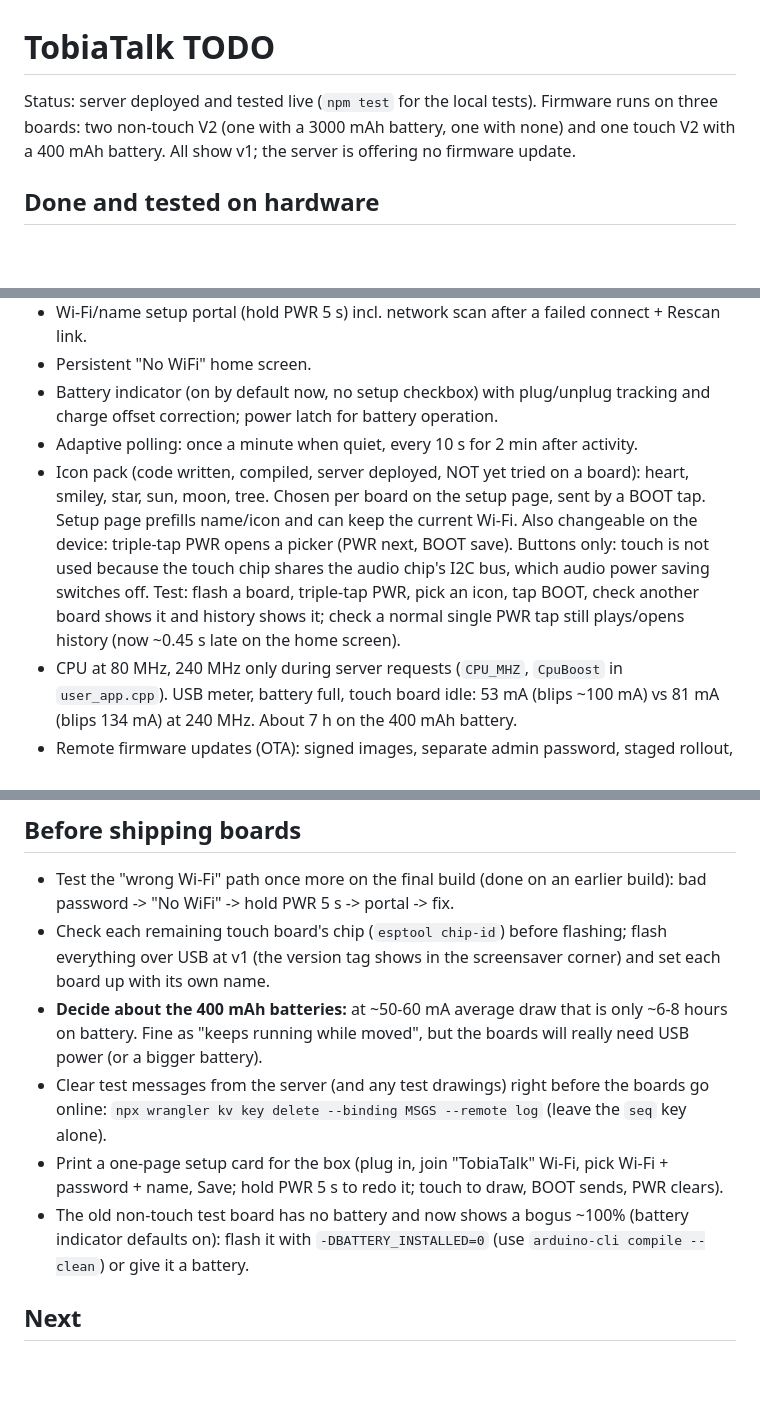
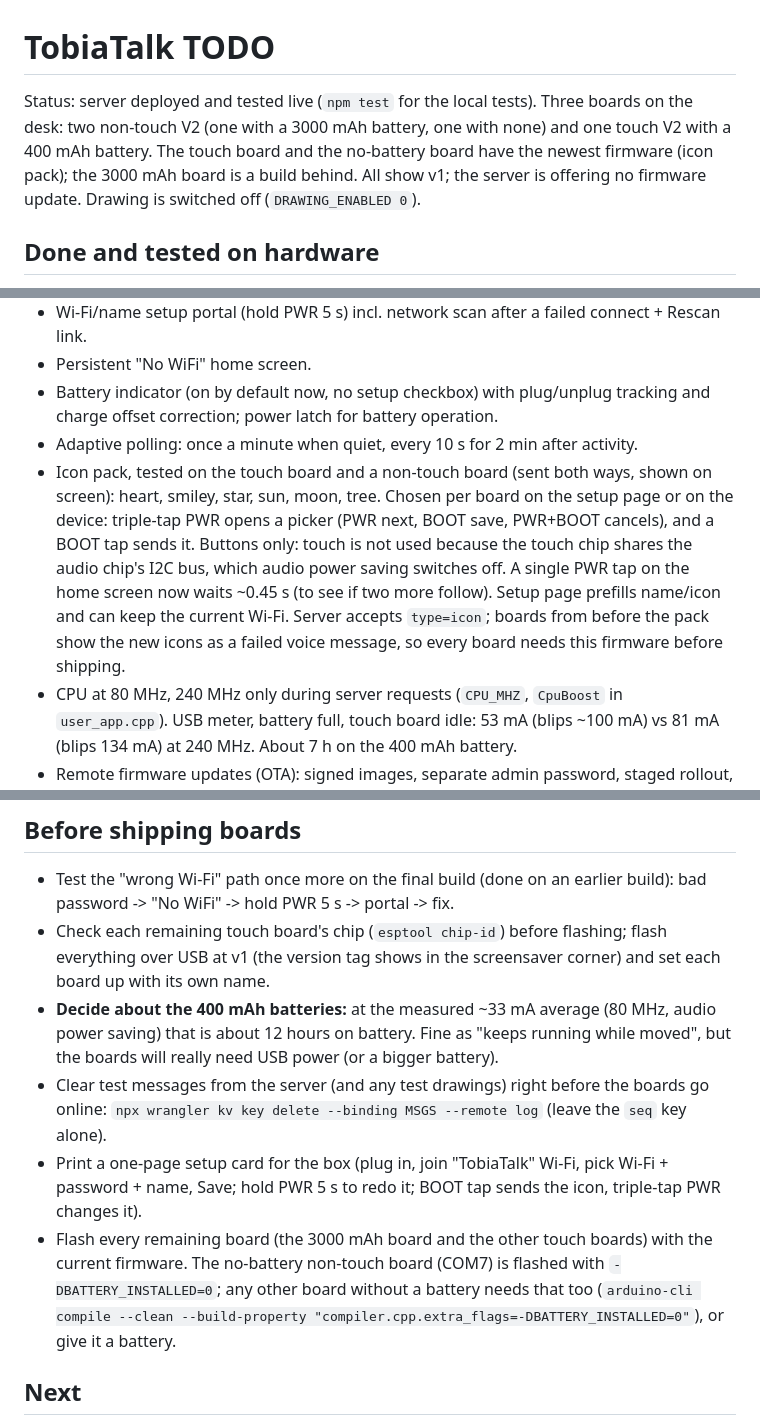
Before and after one commit to djtobia/TobiaTalkDevice, a Markdown page: TODO.md, 3 parts joined by grey strips. Drawn GitHub-style; blank space fills up the shorter version.

Commit message:
TODO: icon pack tested on hardware, battery numbers, shipping steps
Co-Authored-By: Claude Sonnet 5.5 <noreply@anthropic.com>

```diff
--- a/TODO.md
+++ b/TODO.md
@@ -1,8 +1,9 @@
 # TobiaTalk TODO
 
-Status: server deployed and tested live (`npm test` for the local tests). Firmware runs on three boards: two
-non-touch V2 (one with a 3000 mAh battery, one with none) and one touch V2 with a 400 mAh battery. All show v1; the
-server is offering no firmware update.
+Status: server deployed and tested live (`npm test` for the local tests). Three boards on the desk: two non-touch V2
+(one with a 3000 mAh battery, one with none) and one touch V2 with a 400 mAh battery. The touch board and the no-battery
+board have the newest firmware (icon pack); the 3000 mAh board is a build behind. All show v1; the server is offering no
+firmware update. Drawing is switched off (`DRAWING_ENABLED 0`).
 
 ## Done and tested on hardware
 - Voice messages, hearts, **drawings** (touch boards draw; every board receives and views them), envelope/heart icons,
@@ -14,12 +15,12 @@ server is offering no firmware update.
 - Battery indicator (on by default now, no setup checkbox) with plug/unplug tracking and charge offset correction;
   power latch for battery operation.
 - Adaptive polling: once a minute when quiet, every 10 s for 2 min after activity.
-- Icon pack (code written, compiled, server deployed, NOT yet tried on a board): heart, smiley, star, sun, moon, tree.
-  Chosen per board on the setup page, sent by a BOOT tap. Setup page prefills name/icon and can keep the current Wi-Fi.
-  Also changeable on the device: triple-tap PWR opens a picker (PWR next, BOOT save). Buttons only: touch is not used
-  because the touch chip shares the audio chip's I2C bus, which audio power saving switches off.
-  Test: flash a board, triple-tap PWR, pick an icon, tap BOOT, check another board shows it and history shows it;
-  check a normal single PWR tap still plays/opens history (now ~0.45 s late on the home screen).
+- Icon pack, tested on the touch board and a non-touch board (sent both ways, shown on screen): heart, smiley, star, sun,
+  moon, tree. Chosen per board on the setup page or on the device: triple-tap PWR opens a picker (PWR next, BOOT save,
+  PWR+BOOT cancels), and a BOOT tap sends it. Buttons only: touch is not used because the touch chip shares the audio
+  chip's I2C bus, which audio power saving switches off. A single PWR tap on the home screen now waits ~0.45 s (to see if
+  two more follow). Setup page prefills name/icon and can keep the current Wi-Fi. Server accepts `type=icon`; boards from
+  before the pack show the new icons as a failed voice message, so every board needs this firmware before shipping.
 - CPU at 80 MHz, 240 MHz only during server requests (`CPU_MHZ`, `CpuBoost` in `user_app.cpp`). USB meter, battery full,
   touch board idle: 53 mA (blips ~100 mA) vs 81 mA (blips 134 mA) at 240 MHz. About 7 h on the 400 mAh battery.
 - Remote firmware updates (OTA): signed images, separate admin password, staged rollout, automatic rollback,
@@ -34,14 +35,15 @@ server is offering no firmware update.
   hold PWR 5 s -> portal -> fix.
 - Check each remaining touch board's chip (`esptool chip-id`) before flashing; flash everything over USB at v1
   (the version tag shows in the screensaver corner) and set each board up with its own name.
-- **Decide about the 400 mAh batteries:** at ~50-60 mA average draw that is only ~6-8 hours on battery. Fine as "keeps
-  running while moved", but the boards will really need USB power (or a bigger battery).
+- **Decide about the 400 mAh batteries:** at the measured ~33 mA average (80 MHz, audio power saving) that is about 12
+  hours on battery. Fine as "keeps running while moved", but the boards will really need USB power (or a bigger battery).
 - Clear test messages from the server (and any test drawings) right before the boards go online:
   `npx wrangler kv key delete --binding MSGS --remote log` (leave the `seq` key alone).
 - Print a one-page setup card for the box (plug in, join "TobiaTalk" Wi-Fi, pick Wi-Fi + password + name, Save;
-  hold PWR 5 s to redo it; touch to draw, BOOT sends, PWR clears).
-- The old non-touch test board has no battery and now shows a bogus ~100% (battery indicator defaults on): flash it
-  with `-DBATTERY_INSTALLED=0` (use `arduino-cli compile --clean`) or give it a battery.
+  hold PWR 5 s to redo it; BOOT tap sends the icon, triple-tap PWR changes it).
+- Flash every remaining board (the 3000 mAh board and the other touch boards) with the current firmware. The no-battery
+  non-touch board (COM7) is flashed with `-DBATTERY_INSTALLED=0`; any other board without a battery needs that too
+  (`arduino-cli compile --clean --build-property "compiler.cpp.extra_flags=-DBATTERY_INSTALLED=0"`), or give it a battery.
 
 ## Next
 - **Drawing is switched off for now** (`DRAWING_ENABLED 0` in `user_app.cpp`; touching the screen does nothing).
```
